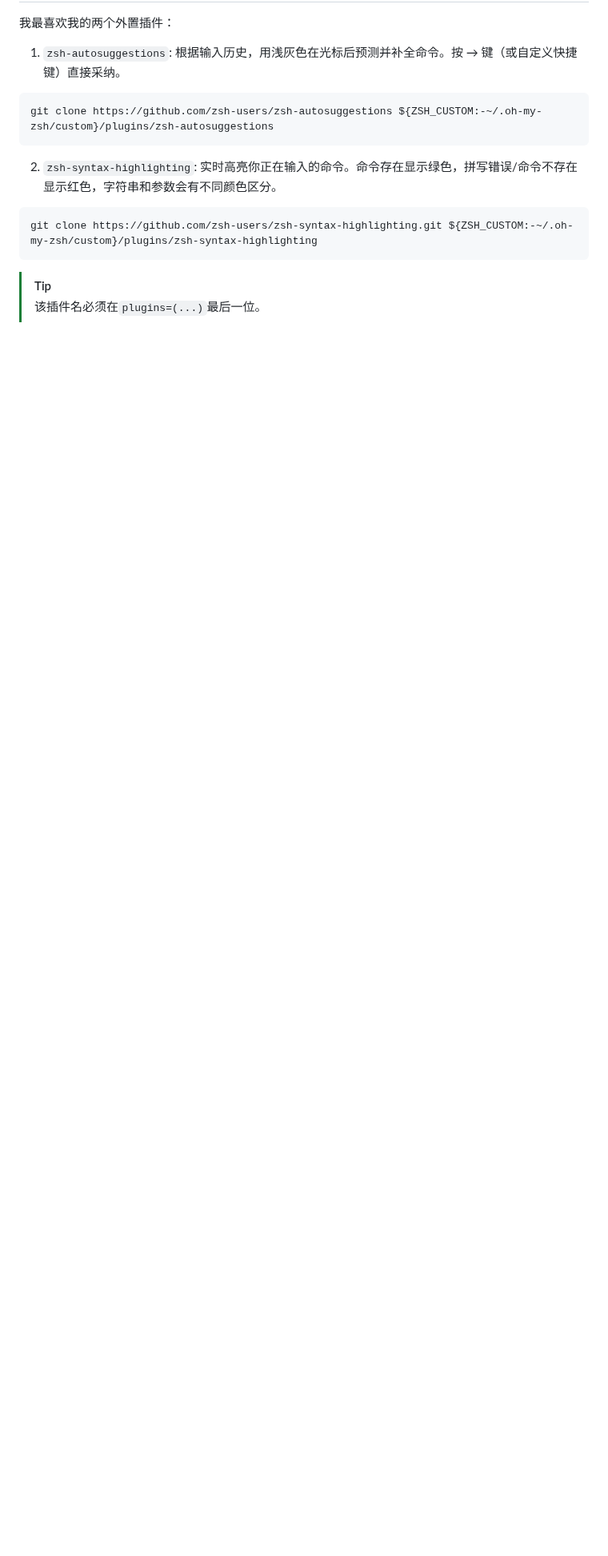
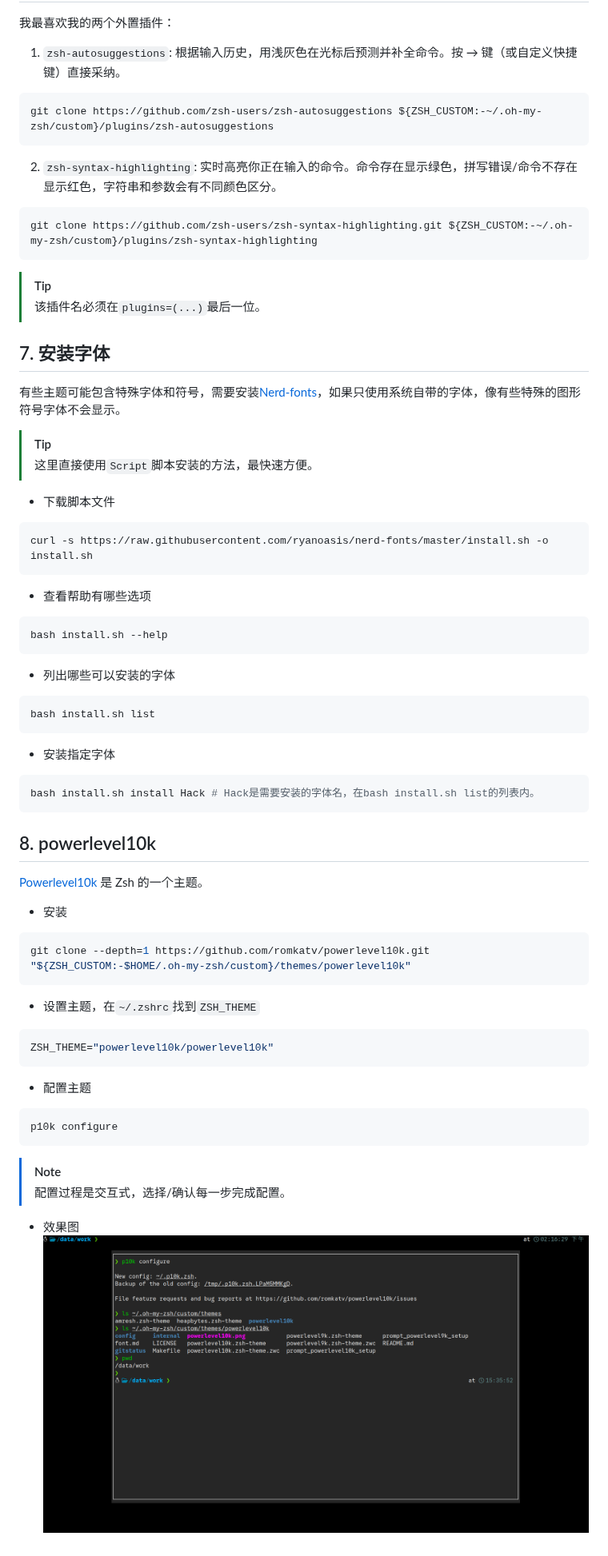
Before and after one commit to alex20260121/notebook, a Markdown page: 操作系统/Linux/ohmyzsh终端美化.md, the part around the change. Shown at 80% size. Drawn GitHub-style; pictures changed too: 操作系统/Screenshot/p10k-view.png (added); blank space fills up the shorter version.

````diff
--- a/操作系统/Linux/ohmyzsh终端美化.md
+++ b/操作系统/Linux/ohmyzsh终端美化.md
@@ -58,3 +58,45 @@ git clone https://github.com/zsh-users/zsh-syntax-highlighting.git ${ZSH_CUSTOM:
 ```
 > [!TIP]
 > 该插件名必须在`plugins=(...)`最后一位。
+
+## 7. 安装字体
+有些主题可能包含特殊字体和符号，需要安装[Nerd-fonts](https://github.com/ryanoasis/nerd-fonts#option-3-install-script)，如果只使用系统自带的字体，像有些特殊的图形符号字体不会显示。
+> [!TIP]
+> 这里直接使用`Script`脚本安装的方法，最快速方便。
+
+- 下载脚本文件
+```bash
+curl -s https://raw.githubusercontent.com/ryanoasis/nerd-fonts/master/install.sh -o install.sh
+```
+- 查看帮助有哪些选项
+```bash
+bash install.sh --help
+```
+- 列出哪些可以安装的字体
+```bash
+bash install.sh list
+```
+- 安装指定字体
+```bash
+bash install.sh install Hack # Hack是需要安装的字体名，在bash install.sh list的列表内。
+```
+
+## 8. powerlevel10k
+[Powerlevel10k](https://github.com/romkatv/powerlevel10k) 是 Zsh 的一个主题。
+- 安装
+```bash
+git clone --depth=1 https://github.com/romkatv/powerlevel10k.git "${ZSH_CUSTOM:-$HOME/.oh-my-zsh/custom}/themes/powerlevel10k"
+```
+- 设置主题，在`~/.zshrc`找到`ZSH_THEME`
+```bash
+ZSH_THEME="powerlevel10k/powerlevel10k"
+```
+- 配置主题
+```zsh
+p10k configure
+```
+> [!NOTE]
+> 配置过程是交互式，选择/确认每一步完成配置。
+
+- 效果图
+![p10k](/操作系统/Screenshot/p10k-view.png)
````
